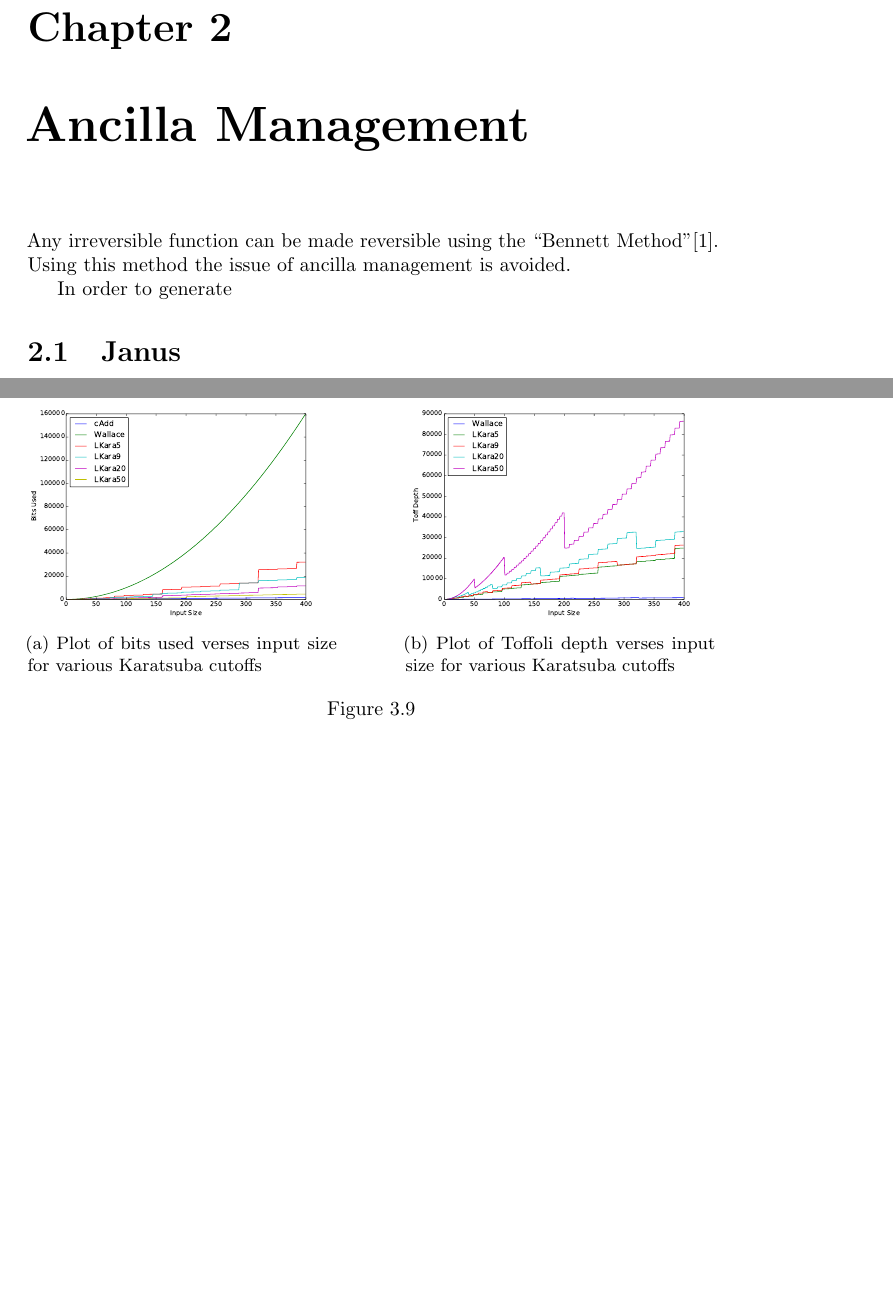
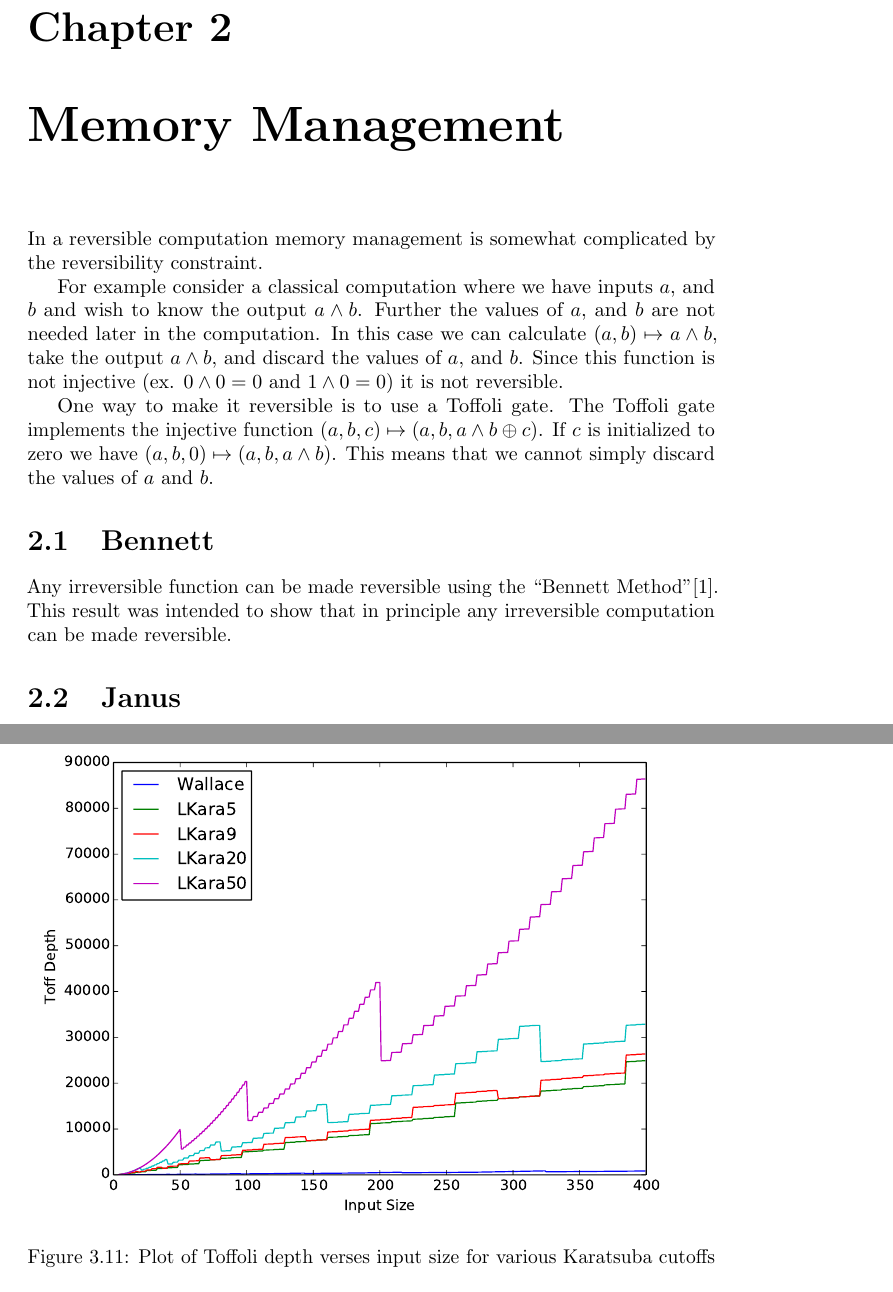
Before and after one commit to aparent/thesis, a LaTeX thesis (thesis.tex, which reads arithmetic.tex): two parts of pages 6 and 13 of 21 before the commit and two parts of pages 6 and 16 of 26 after it, joined at a grey line, cut so that both start at the same text, the shorter picture padded with empty space. Compiled offline with pdfLaTeX.

Commit message:
Wrote a paragraph about memory management

```diff
--- a/arithmetic.tex
+++ b/arithmetic.tex
@@ -278,22 +279,17 @@ Further it is useful to have in-place functions whenever possible.
 
     \subsubsection{Space Used}
       The naive implementation uses the lowest number of input bits using only a single ancilla.
-      \begin{figure}
-      \centering
-      \begin{subfigure}[b]{0.45\textwidth}
+      \begin{figure}[p]
         \capstart
         \includegraphics[width=\textwidth]{images/LKaraSize}
         \caption{Plot of bits used verses input size for various Karatsuba cutoffs}
         \label{fig:size}
-      \end{subfigure}
-      \hfill
-      \begin{subfigure}[b]{0.45\textwidth}
+      \end{figure}
+      \begin{figure}[p]
         \capstart
         \includegraphics[width=\textwidth]{images/LKaraDepth2}
         \caption{Plot of Toffoli depth verses input size for various Karatsuba cutoffs}
         \label{fig:depth}
-      \end{subfigure}
-      \caption{}
       \end{figure}
 
     \subsubsection{Depth}
--- a/thesis.tex
+++ b/thesis.tex
@@ -49,12 +49,24 @@
 
 
 %----------------------------------------------------------------------------------------------------
-\chapter{Ancilla Management}
+\chapter{Memory Management}
 
+In a reversible computation memory management is somewhat complicated by the reversibility constraint.
+
+For example consider a classical computation where we have inputs $a$, and $b$ and wish to know the output $a\land b$.
+Further the values of $a$, and $b$ are not needed later in the computation.
+In this case we can calculate $(a,b) \mapsto a \land b$, take the output $a\land b$, and discard the values of $a$, and $b$.
+Since this function is not injective (ex. $0\land 0 = 0$ and $1 \land 0 = 0$) it is not reversible.
+
+One way to make it reversible is to use a Toffoli gate.
+The Toffoli gate implements the injective function $(a,b,c) \mapsto (a,b,a\land b \oplus c)$.
+If $c$ is initialized to zero we have $(a,b,0) \mapsto (a,b,a\land b)$.
+This means that we cannot simply discard the values of $a$ and $b$.
+
+\section{Bennett}
 Any irreversible function can be made reversible using the ``Bennett Method''\cite{Bennett:73}.
-Using this method the issue of ancilla management is avoided.
+This result was intended to show that in principle any irreversible computation can be made reversible.
 
-In order to generate
 
 \section{Janus}
 \subsection{Modification Operators}
```
Also changed, not shown: arithmetic.tex (29 more changed lines).
